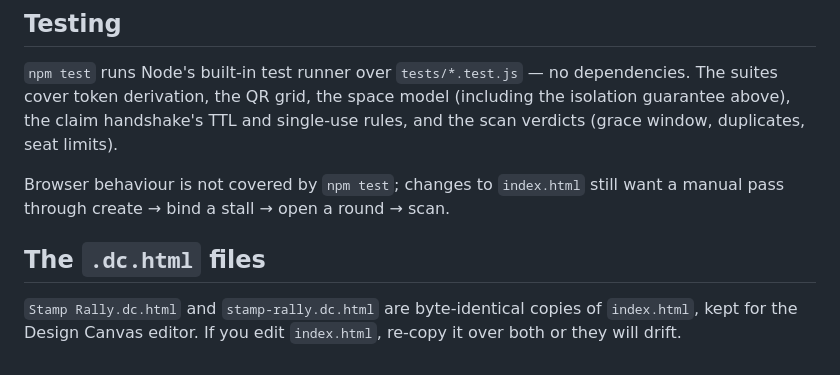
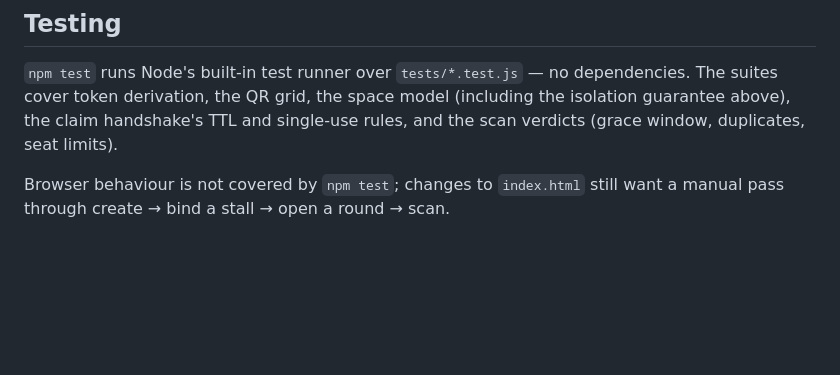
Before and after one commit to pyjamaSamm/stamp-rally, a Markdown page: README.md, the part around the change. GitHub-like rendering; blank space fills up the shorter version.

```diff
--- a/README.md
+++ b/README.md
@@ -69,9 +69,3 @@ limits).
 
 Browser behaviour is not covered by `npm test`; changes to `index.html` still
 want a manual pass through create → bind a stall → open a round → scan.
-
-## The `.dc.html` files
-
-`Stamp Rally.dc.html` and `stamp-rally.dc.html` are byte-identical copies of
-`index.html`, kept for the Design Canvas editor. If you edit `index.html`,
-re-copy it over both or they will drift.
```
